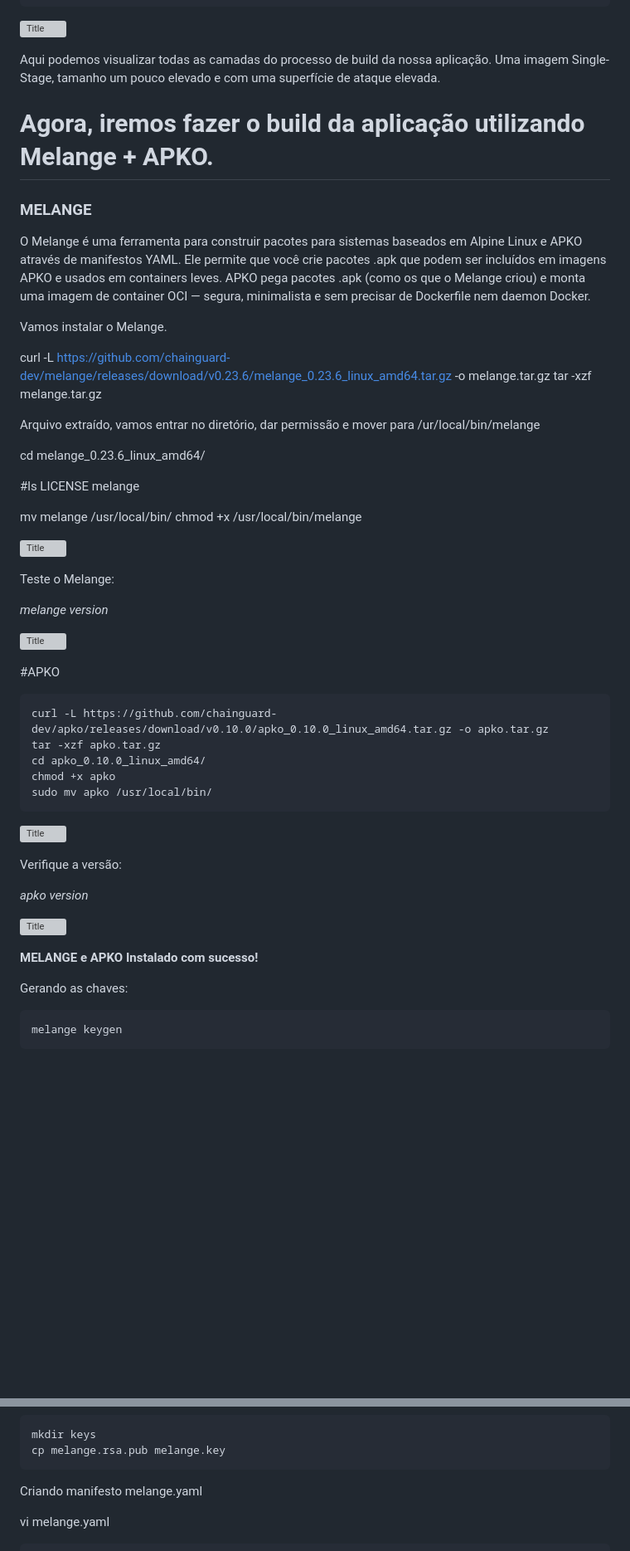
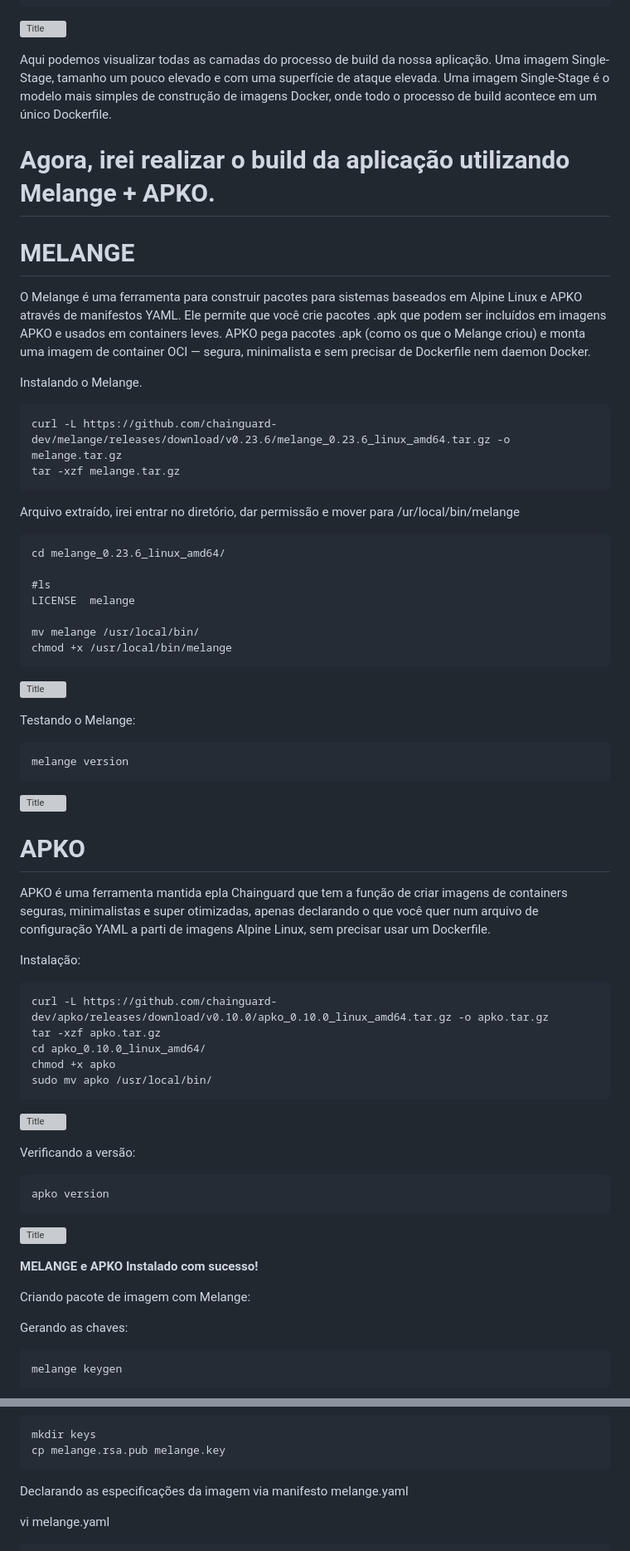
Before and after one commit to Marcusronney/LINUXtips-PICK, a Markdown page: README.md, 2 parts joined by grey strips. Shown at 83% size. Drawn GitHub-style; blank space fills up the shorter version; grey boxes are pictures that could not be loaded.

`````diff
--- a/README.md
+++ b/README.md
@@ -315,27 +315,28 @@ IMAGE          CREATED         CREATED BY                                 SIZE
 ![Title](imagens/docker/dockerhistory.png)
 
 Aqui podemos visualizar todas as camadas do processo de build da nossa aplicação. Uma imagem Single-Stage, tamanho um pouco elevado e com uma superfície de ataque elevada.
-
-
-
-# Agora, iremos fazer o build da aplicação utilizando Melange + APKO.
-
-
-
-### MELANGE
+Uma imagem Single-Stage é o modelo mais simples de construção de imagens Docker, onde todo o processo de build acontece em um único Dockerfile.
+
+
+
+# Agora, irei realizar o build da aplicação utilizando **Melange** + **APKO**.
+
+
+
+# MELANGE
 
 O Melange é uma ferramenta para construir pacotes para sistemas baseados em
 Alpine Linux e APKO através de manifestos YAML. Ele permite que você crie pacotes .apk que podem ser incluídos em imagens APKO e
 usados em containers leves. APKO pega pacotes .apk (como os que o Melange criou) e monta uma imagem de container OCI — segura, minimalista e sem precisar de Dockerfile nem daemon Docker.
 
 
-Vamos instalar o Melange.
-
+Instalando o Melange.
+```
 curl -L https://github.com/chainguard-dev/melange/releases/download/v0.23.6/melange_0.23.6_linux_amd64.tar.gz -o melange.tar.gz
 tar -xzf melange.tar.gz
-
-Arquivo extraído, vamos entrar no diretório, dar permissão e mover para /ur/local/bin/melange
-
+```
+Arquivo extraído, irei entrar no diretório, dar permissão e mover para /ur/local/bin/melange
+````
 cd melange_0.23.6_linux_amd64/
 
 #ls
@@ -343,20 +344,23 @@ LICENSE  melange
 
 mv melange /usr/local/bin/
 chmod +x /usr/local/bin/melange
-
+````
 ![Title](imagens/melange/melange.png)
 
 
-Teste o Melange:
-
-*melange version*
-
+Testando o Melange:
+````
+melange version
+````
 
 ![Title](imagens/melange/1.png)
 
 
-#APKO
-
+# APKO
+
+APKO é uma ferramenta mantida epla Chainguard que tem a função de criar imagens de containers seguras, minimalistas e super otimizadas, apenas declarando o que você quer num arquivo de configuração YAML a parti de imagens Alpine Linux, sem precisar usar um Dockerfile.
+
+Instalação:
 ```
 curl -L https://github.com/chainguard-dev/apko/releases/download/v0.10.0/apko_0.10.0_linux_amd64.tar.gz -o apko.tar.gz
 tar -xzf apko.tar.gz
@@ -368,10 +372,10 @@ sudo mv apko /usr/local/bin/
 ![Title](imagens/melange/apko.png)
 
 
-Verifique a versão:
-
-*apko version*
-
+Verificando a versão:
+````
+apko version
+````
 
 ![Title](imagens/melange/apko1.png)
 
@@ -379,7 +383,7 @@ Verifique a versão:
 
 **MELANGE e APKO Instalado com sucesso!**
 
-
+Criando pacote de imagem com Melange:
 
 Gerando as chaves:
 ```
@@ -401,7 +405,7 @@ cp melange.rsa.pub melange.key
 
 
 
-Criando manifesto melange.yaml
+Declarando as especificações da imagem via manifesto melange.yaml
 
 vi melange.yaml
 
`````
Also changed, not shown: other parts of README.md (+48 -41 lines).
